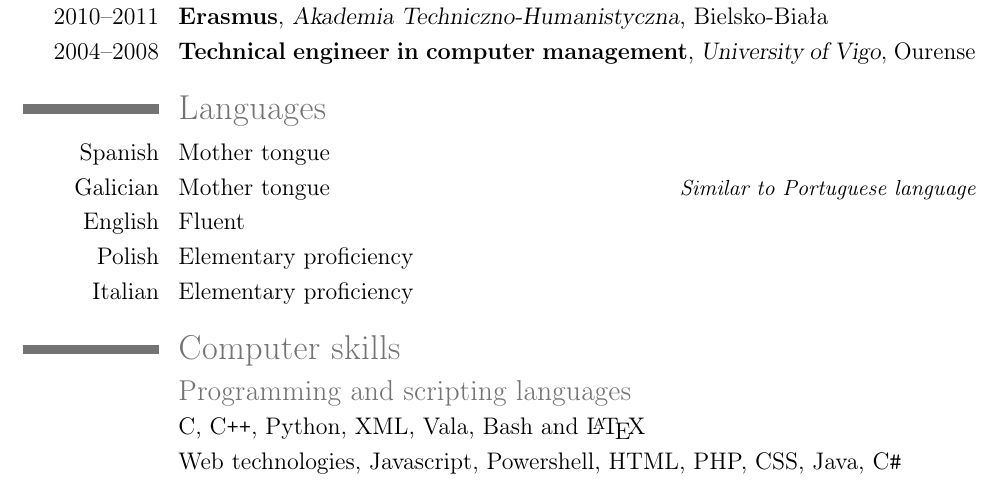
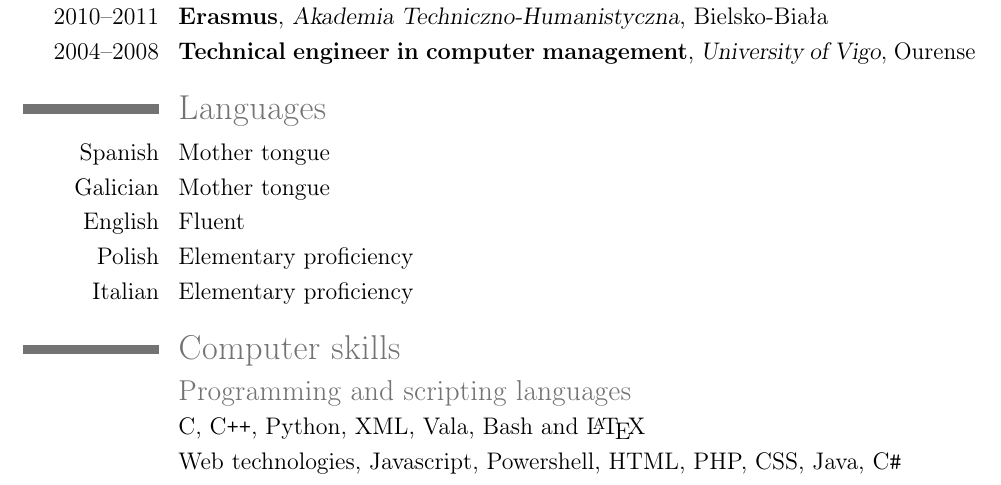
Before and after one commit to nacho/cv, a LaTeX CV (cv.tex): part of page 2 of 3, cut so that both start at the same text. Compiled offline with pdfLaTeX.

Commit message:
No need to point out portuguese

```diff
--- a/cv.tex
+++ b/cv.tex
@@ -57,7 +57,7 @@ desktop environment. During this time I developed new features, maintained and p
 
 \section{Languages}
 \cvlanguage{Spanish}{Mother tongue}{}
-\cvlanguage{Galician}{Mother tongue}{Similar to Portuguese language}
+\cvlanguage{Galician}{Mother tongue}{}
 \cvlanguage{English}{Fluent}{}
 \cvlanguage{Polish}{Elementary proficiency}{}
 \cvlanguage{Italian}{Elementary proficiency}{}
```
